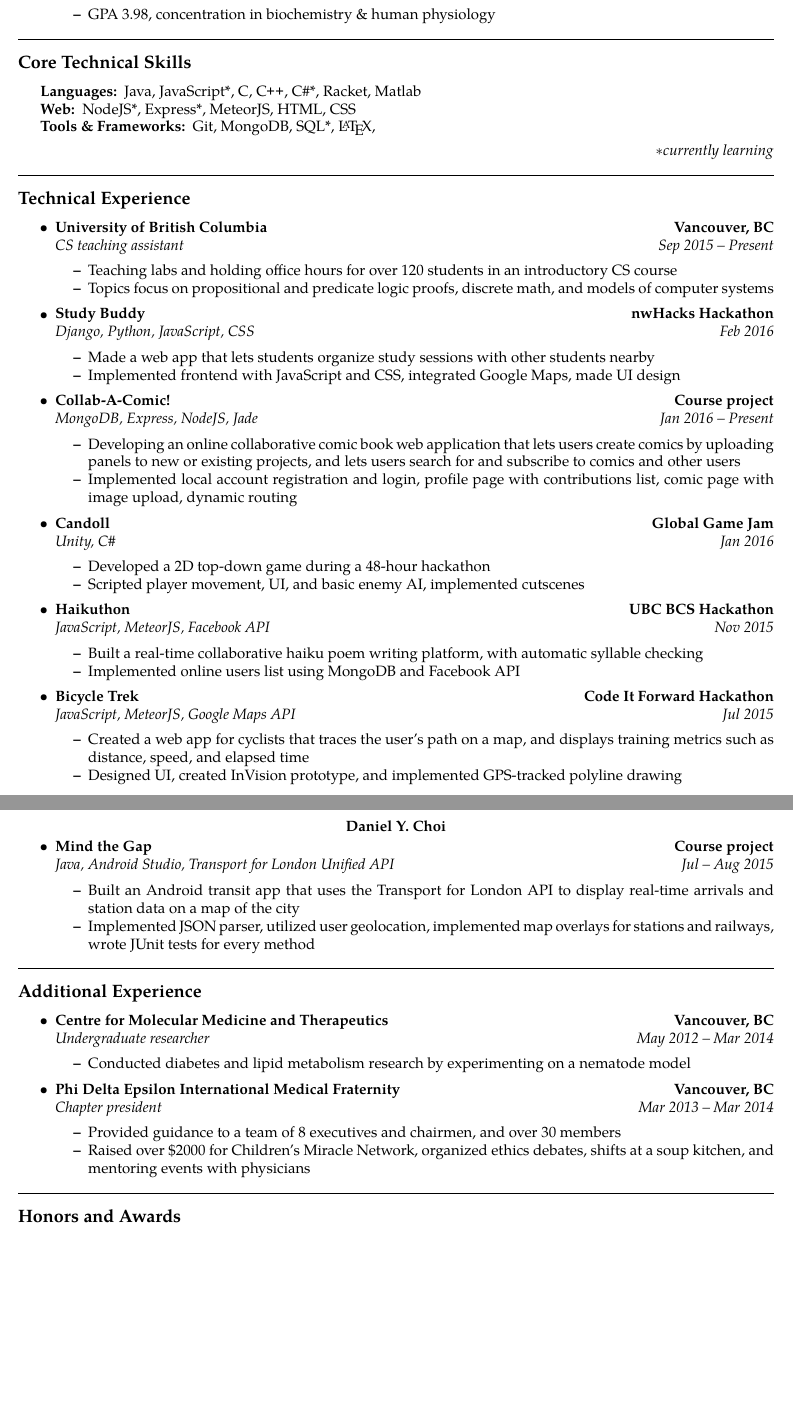
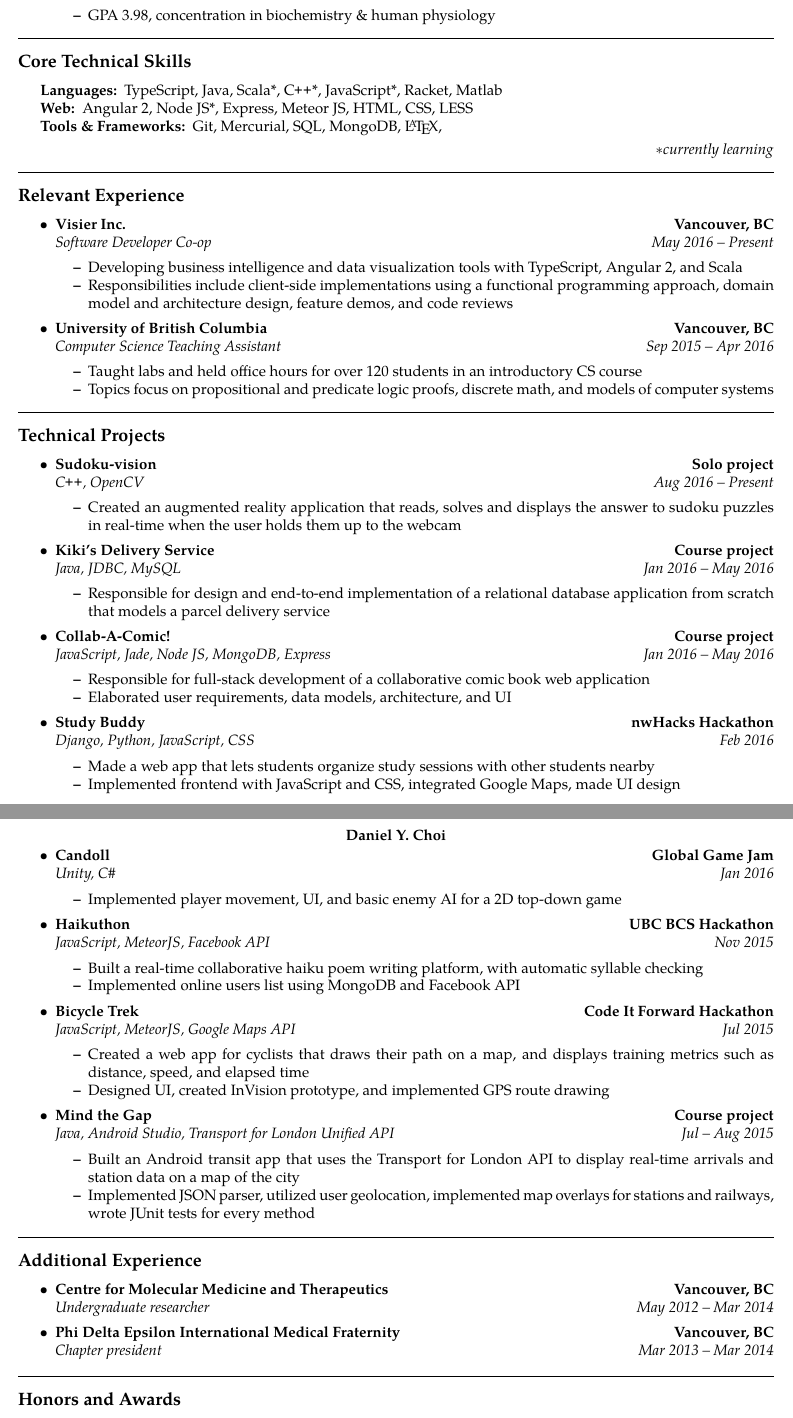
Before and after one commit to cys920622/latex-resume, a LaTeX CV (Daniel-Choi-Resume.tex): two parts of pages 1 and 2 of 2, joined at a grey line, cut so that both start at the same text, the shorter picture padded with empty space. Compiled offline with pdfLaTeX.

Commit message:
Unpushed changes from last commit

```diff
--- a/Daniel-Choi-Resume.tex
+++ b/Daniel-Choi-Resume.tex
@@ -120,11 +120,11 @@
 \hyphenpenalty=1000
 \begin{description*}
 	\item[Languages:]
-	Java, JavaScript*, C, \CPP, C\#*, Racket, Matlab
+	TypeScript, Java, Scala*, \CPP*, JavaScript*, Racket, Matlab
 	\item[Web:]
-	NodeJS*, Express*, MeteorJS, HTML, CSS
+	Angular 2, Node JS*, Express, Meteor JS, HTML, CSS, LESS
 	\item[Tools \& Frameworks:]
-	Git, MongoDB, SQL*, \LaTeX,
+	Git, Mercurial, SQL, MongoDB, \LaTeX,
 \end{description*}
 \hfill{\emph{$\ast$currently learning}}
 \end{indentsection}
@@ -134,10 +134,24 @@
 \vspace{-0.4em}
 % END SECTION
 
-\subsection*{Technical Experience}
+\subsection*{Relevant Experience}
 
 \begin{itemize}
 	\parskip=0.1em
+
+	\item
+	\headerrow
+		{\textbf{Visier Inc.}}
+		{\textbf{Vancouver, BC}}
+	\\
+	\headerrow
+		{\emph{Software Developer Co-op}}
+		{\emph{May 2016 -- Present}}
+	\begin{itemize*}
+		\item Developing business intelligence and data visualization tools with TypeScript, Angular 2, and Scala
+		\item Responsibilities include client-side implementations using a functional programming approach,
+		domain model and architecture design, feature demos, and code reviews
+	\end{itemize*}
 
 	\item
 	\headerrow
@@ -145,15 +159,62 @@
 		{\textbf{Vancouver, BC}}
 	\\
 	\headerrow
-		{\emph{CS teaching assistant}}
-		{\emph{Sep 2015 -- Present}}
+		{\emph{Computer Science Teaching Assistant}}
+		{\emph{Sep 2015 -- Apr 2016}}
 	\begin{itemize*}
-		\item Teaching labs and holding office hours for over 120 students in an introductory CS course
+		\item Taught labs and held office hours for over 120 students in an introductory CS course
 		\item Topics focus on propositional and predicate logic proofs, discrete math, and models
 		of computer systems
 	\end{itemize*}
+\end{itemize}
 
+\hrule
+\vspace{-0.4em}
 
+% BEGIN SECTION
+\subsection*{Technical Projects}
+
+\begin{itemize}
+	\parskip=0.1em
+
+	\item
+    	\headerrow
+    		{\textbf{Sudoku-vision}}
+    		{\textbf{Solo project}}
+    	\\
+    	\headerrow
+    		{\emph{\CPP, OpenCV}}
+    		{\emph{Aug 2016 -- Present}}
+    	\begin{itemize*}
+    		\item Created an augmented reality application that reads, solves and displays the answer to sudoku puzzles in real-time when the user holds them up to the webcam
+    	\end{itemize*}
+
+    	\item
+    	\headerrow
+    		{\textbf{Kiki's Delivery Service}}
+    		{\textbf{Course project}}
+    	\\
+    	\headerrow
+    		{\emph{Java, JDBC, MySQL}}
+    		{\emph{Jan 2016 -- May 2016}}
+    	\begin{itemize*}
+    		\item Responsible for design and end-to-end implementation of a relational database application from scratch that models a parcel delivery service
+    	\end{itemize*}
+
+    	\item
+    	\headerrow
+    		{\textbf{Collab-A-Comic!}}
+    		{\textbf{Course project}}
+    	\\
+    	\headerrow
+    		{\emph{JavaScript, Jade, Node JS, MongoDB, Express}}
+    		{\emph{Jan 2016 -- May 2016}}
+    	\begin{itemize*}
+    		\item Responsible for full-stack development of a collaborative comic book web application
+    		\item Elaborated user requirements, data models, architecture, and UI
+    	\end{itemize*}
+
+\begin{samepage}
     	\item
     	\headerrow
     		{\textbf{Study Buddy}}
@@ -166,40 +227,7 @@
     		\item Made a web app that lets students organize study sessions with other students nearby
 		\item Implemented frontend with JavaScript and CSS, integrated Google Maps, made UI design
     	\end{itemize*}
-
-
-    	\item
-    	\headerrow
-    		{\textbf{Collab-A-Comic!}}
-    		{\textbf{Course project}}
-    	\\
-    	\headerrow
-%    		{\emph{MongoDB, Express, AngularJS, NodeJS}}
-    		{\emph{MongoDB, Express, NodeJS, Jade}}
-    		{\emph{Jan 2016 -- Present}}
-    	\begin{itemize*}
-    		\item Developing an online collaborative comic book web application that lets
-    		users create comics by uploading panels to new or existing projects, and lets
-    		users search for and subscribe to comics and other users
-    		\item Implemented local account registration and login, profile page with contributions list,
-		comic page with image upload, dynamic routing
-    	\end{itemize*}
-%
-%    	\item
-%    	\headerrow
-%    		{\textbf{Kiki's Delivery Service}}
-%    		{\textbf{Course project}}
-%    	\\
-%    	\headerrow
-%    		{\emph{Java, JDBC, MySQL}}
-%    		{\emph{Jan 2016 -- Present}}
-%    	\begin{itemize*}
-%    		\item Designing and implementing a relational database application from scratch
-%    		that models a parcel delivery service
-%    		\item Interface will be able to handle multiple user types, and will
-%    		have at least 10 different queries
-%    		\item Currently making Entity-Relationship diagrams
-%    	\end{itemize*}
+\end{samepage}
 
 	\item
 	\headerrow
@@ -210,8 +238,7 @@
 		{\emph{Unity, C\#}}
 		{\emph{Jan 2016}}
 	\begin{itemize*}
-		\item Developed a 2D top-down game during a 48-hour hackathon
-		\item Scripted player movement, UI, and basic enemy AI, implemented cutscenes
+		\item Implemented player movement, UI, and basic enemy AI for a 2D top-down game
 	\end{itemize*}
 
 	\item
@@ -227,7 +254,6 @@
 		\item Implemented online users list using MongoDB and Facebook API
 	\end{itemize*}
 
-\begin{samepage}
 	\item
 	\headerrow
 		{\textbf{Bicycle Trek}}
@@ -237,12 +263,10 @@
 		{\emph{JavaScript, MeteorJS, Google Maps API}}
 		{\emph{Jul 2015}}
 	\begin{itemize*}
-		\item Created a web app for cyclists that traces the user's path on a map,
+		\item Created a web app for cyclists that draws their path on a map,
 		and displays training metrics such as distance, speed, and elapsed time
-		\item Designed UI, created InVision prototype, and implemented GPS-tracked
-		polyline drawing
+		\item Designed UI, created InVision prototype, and implemented GPS route drawing
 	\end{itemize*}
-\end{samepage}
 
 	\item
 	\headerrow
@@ -279,12 +303,7 @@
 	\headerrow
 		{\emph{Undergraduate researcher}}
 		{\emph{May 2012 -- Mar 2014}}
-	\begin{itemize*}
-		\item Conducted diabetes and lipid metabolism research by experimenting
-		on a nematode model
-	\end{itemize*}
 
-\begin{samepage}
 	\item
 	\headerrow
 		{\textbf{Phi Delta Epsilon International Medical Fraternity}}
@@ -293,12 +312,6 @@
 	\headerrow
 		{\emph{Chapter president}}
 		{\emph{Mar 2013 -- Mar 2014}}
-	\begin{itemize*}
-		\item Provided guidance to a team of 8 executives and chairmen, and over 30 members
-		\item Raised over \$2000 for Children's Miracle Network, organized
-		ethics debates, shifts at a soup kitchen, and mentoring events with physicians
-	\end{itemize*}
-\end{samepage}
 \end{itemize}
 
 
```
Also changed, not shown: Daniel-Choi-Resume.pdf, 1 other file.
